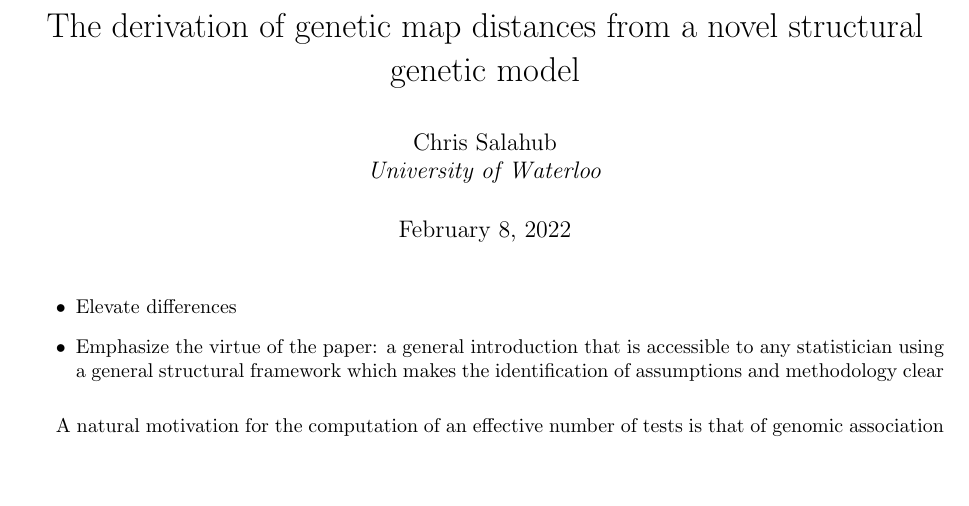
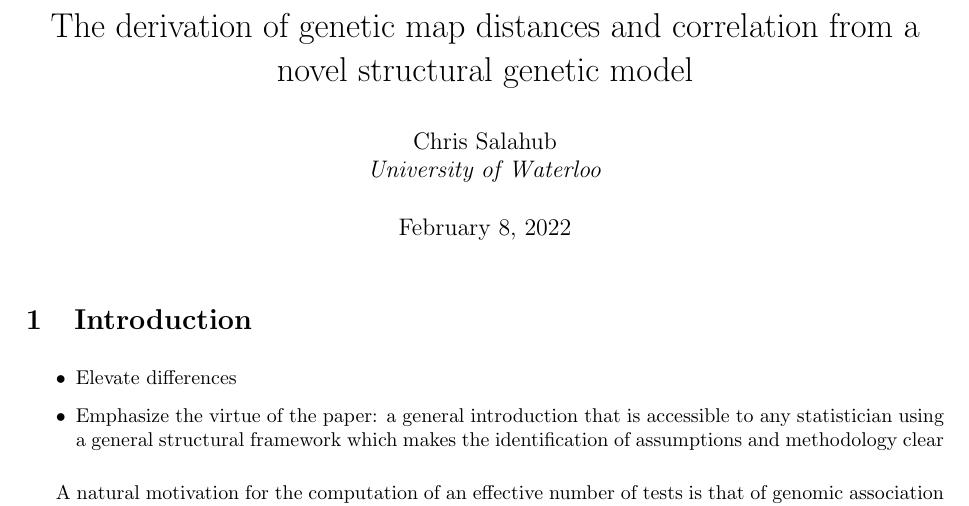
Before and after one commit to Salahub/map-distances, a LaTeX document (genMod.tex): part of page 1 of 18, cut so that both start at the same text, the shorter picture padded with empty space. Compiled offline with pdfLaTeX.

Commit message:
Reorganizing

```diff
--- a/genMod.tex
+++ b/genMod.tex
@@ -183,13 +183,16 @@
 \newcommand{\comment}[1]{{\color{steelblue} COMMENT:  {#1}}}
 \newcommand{\TODO}[1]{{\color{brickred} TODO:  {#1}}}
 
-\title{The derivation of genetic map distances from a novel structural genetic model}
+\title{The derivation of genetic map distances and correlation from a novel structural genetic model}
 \author{Chris Salahub \\
 	\textit{University of Waterloo}}
 
 \begin{document}
 
 \maketitle
+
+\section{Introduction} \label{subsec:intro}
+
 
 
 
```
Also changed, not shown: genMod.pdf, genMod.tex (2 more changed lines), 4 other files.
